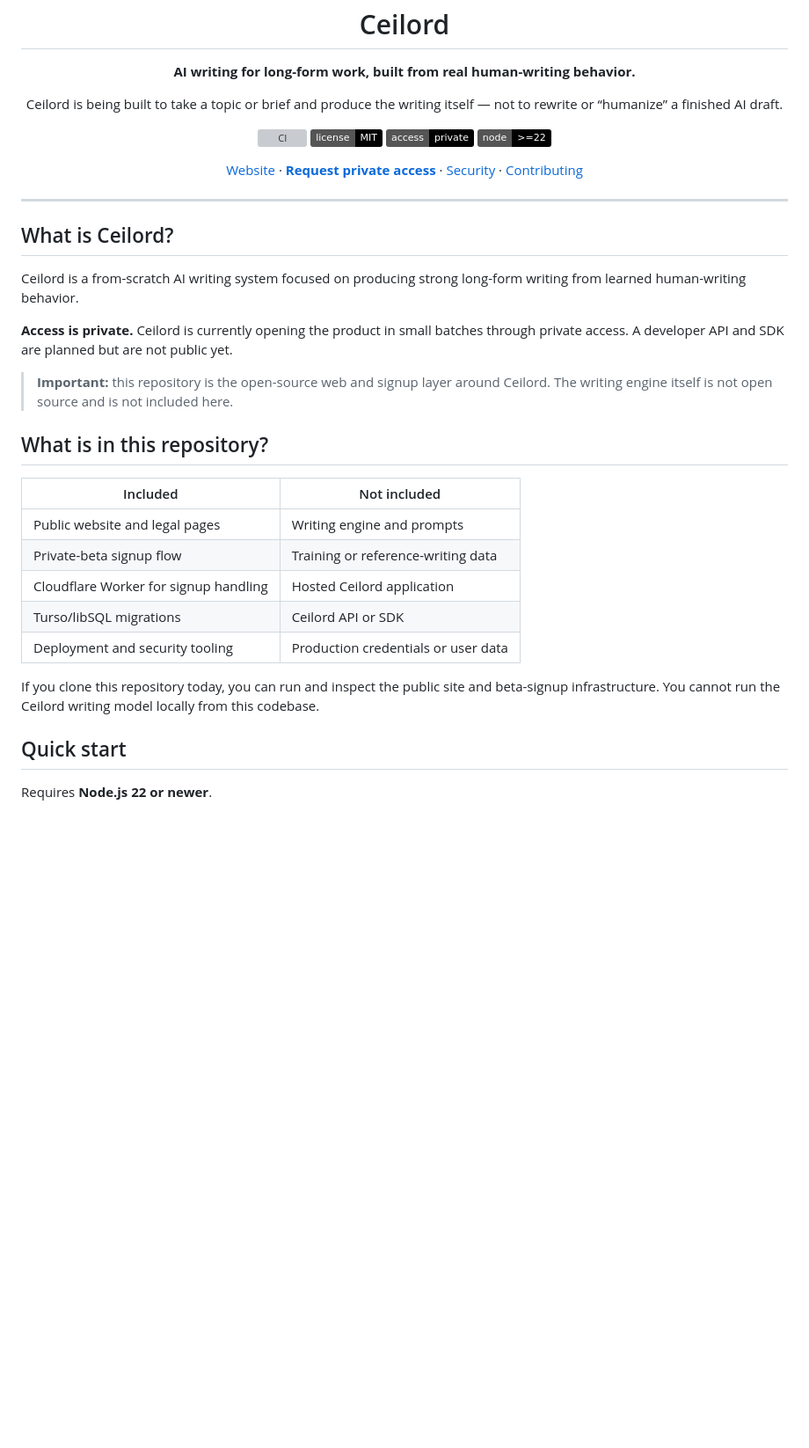
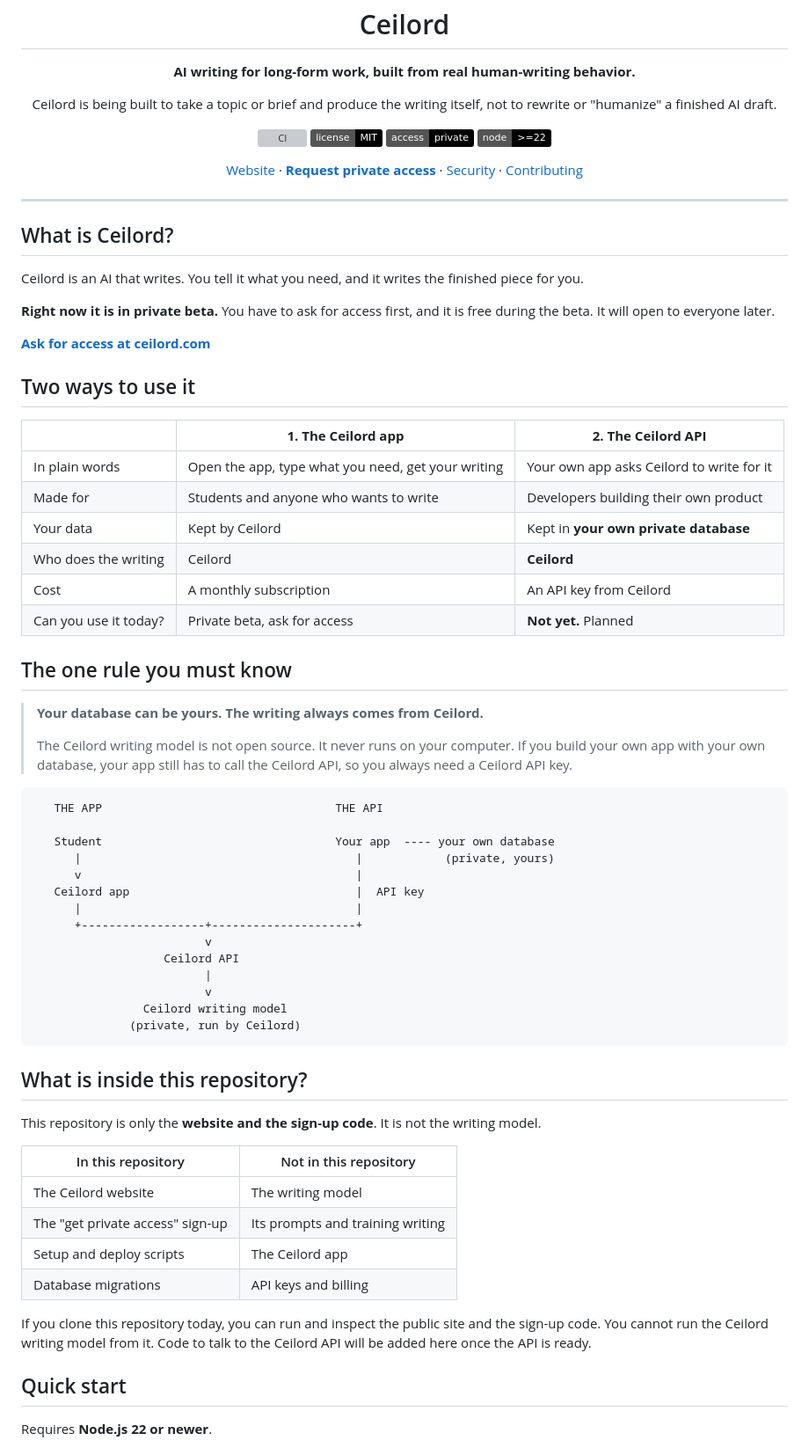
Before and after one commit to ceilord/ceilord, a Markdown page: README.md, the part around the change. Shown at 88% size. Drawn GitHub-style; badges without logos; blank space fills up the shorter version; grey boxes are pictures that could not be loaded.

Commit message:
README: plain-language rewrite, two ways to use Ceilord

````diff
--- a/README.md
+++ b/README.md
@@ -3,7 +3,7 @@
 <p align="center"><strong>AI writing for long-form work, built from real human-writing behavior.</strong></p>
 
 <p align="center">
-  Ceilord is being built to take a topic or brief and produce the writing itself — not to rewrite or “humanize” a finished AI draft.
+  Ceilord is being built to take a topic or brief and produce the writing itself, not to rewrite or "humanize" a finished AI draft.
 </p>
 
 <p align="center">
@@ -24,23 +24,58 @@
 
 ## What is Ceilord?
 
-Ceilord is a from-scratch AI writing system focused on producing strong long-form writing from learned human-writing behavior.
+Ceilord is an AI that writes. You tell it what you need, and it writes the finished piece for you.
 
-**Access is private.** Ceilord is currently opening the product in small batches through private access. A developer API and SDK are planned but are not public yet.
+**Right now it is in private beta.** You have to ask for access first, and it is free during the beta. It will open to everyone later.
 
-> **Important:** this repository is the open-source web and signup layer around Ceilord. The writing engine itself is not open source and is not included here.
+**[Ask for access at ceilord.com](https://ceilord.com)**
 
-## What is in this repository?
+## Two ways to use it
 
-| Included | Not included |
+| | **1. The Ceilord app** | **2. The Ceilord API** |
+| --- | --- | --- |
+| In plain words | Open the app, type what you need, get your writing | Your own app asks Ceilord to write for it |
+| Made for | Students and anyone who wants to write | Developers building their own product |
+| Your data | Kept by Ceilord | Kept in **your own private database** |
+| Who does the writing | Ceilord | **Ceilord** |
+| Cost | A monthly subscription | An API key from Ceilord |
+| Can you use it today? | Private beta, ask for access | **Not yet.** Planned |
+
+## The one rule you must know
+
+> **Your database can be yours. The writing always comes from Ceilord.**
+>
+> The Ceilord writing model is not open source. It never runs on your computer. If you build your own app with your own database, your app still has to call the Ceilord API, so you always need a Ceilord API key.
+
+```text
+   THE APP                                  THE API
+
+   Student                                  Your app  ---- your own database
+      |                                        |            (private, yours)
+      v                                        |
+   Ceilord app                                 |  API key
+      |                                        |
+      +------------------+---------------------+
+                         v
+                   Ceilord API
+                         |
+                         v
+                Ceilord writing model
+              (private, run by Ceilord)
+```
+
+## What is inside this repository?
+
+This repository is only the **website and the sign-up code**. It is not the writing model.
+
+| In this repository | Not in this repository |
 | --- | --- |
-| Public website and legal pages | Writing engine and prompts |
-| Private-beta signup flow | Training or reference-writing data |
-| Cloudflare Worker for signup handling | Hosted Ceilord application |
-| Turso/libSQL migrations | Ceilord API or SDK |
-| Deployment and security tooling | Production credentials or user data |
+| The Ceilord website | The writing model |
+| The "get private access" sign-up | Its prompts and training writing |
+| Setup and deploy scripts | The Ceilord app |
+| Database migrations | API keys and billing |
 
-If you clone this repository today, you can run and inspect the public site and beta-signup infrastructure. You cannot run the Ceilord writing model locally from this codebase.
+If you clone this repository today, you can run and inspect the public site and the sign-up code. You cannot run the Ceilord writing model from it. Code to talk to the Ceilord API will be added here once the API is ready.
 
 ## Quick start
 
````
